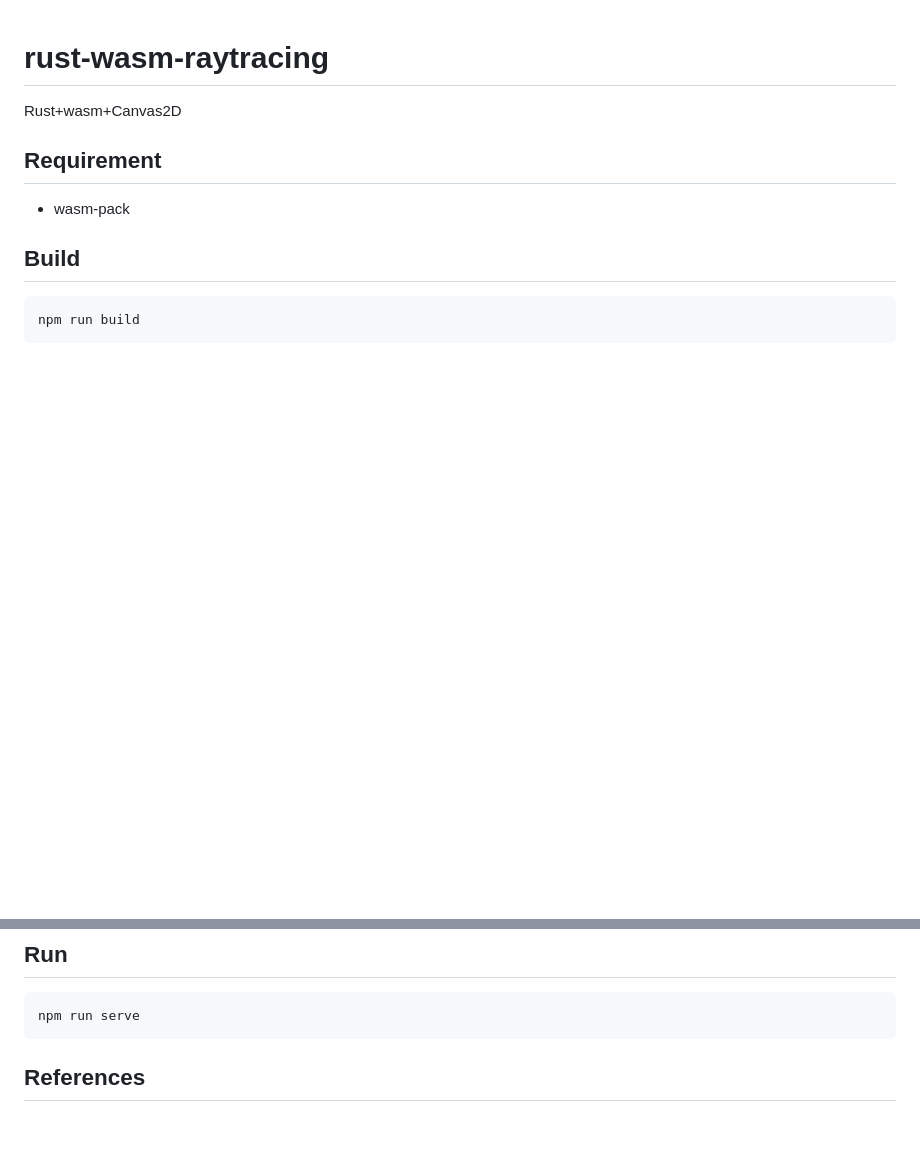
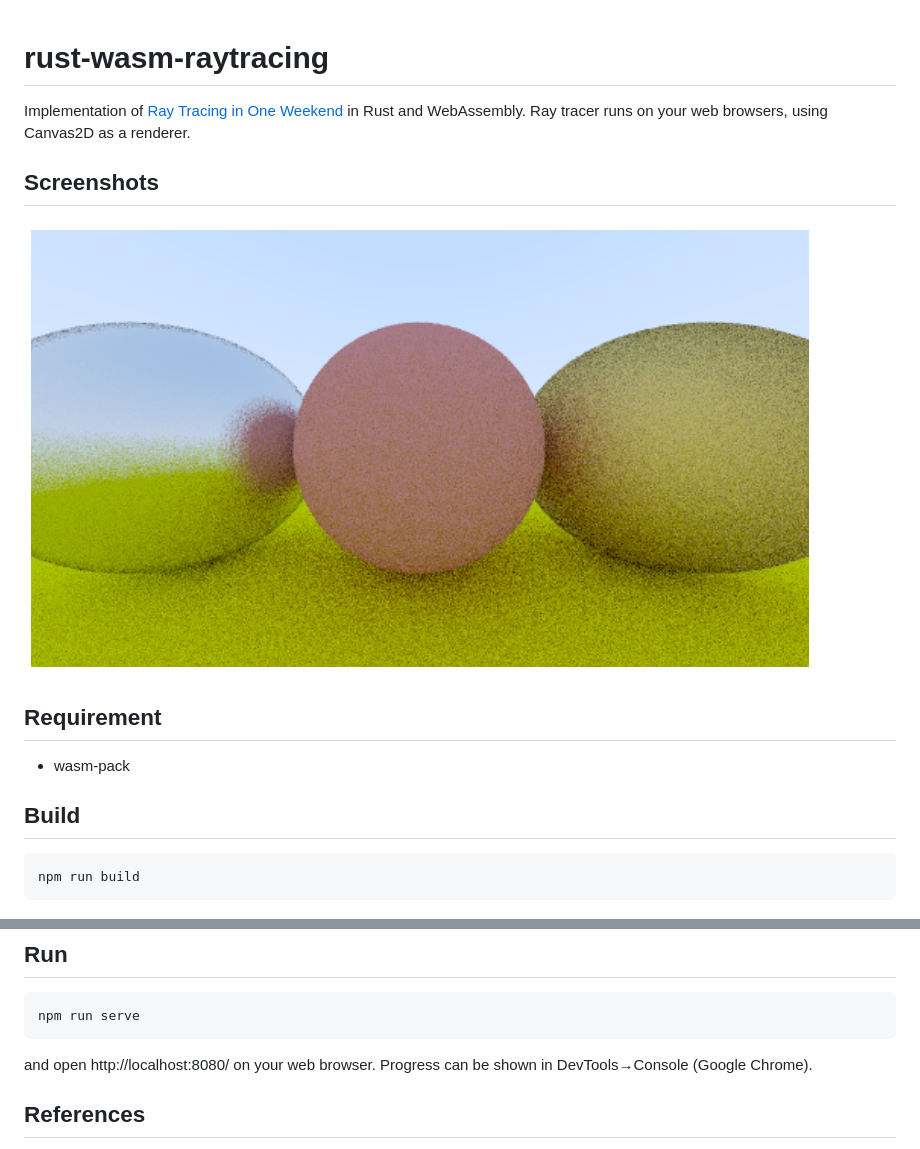
Before and after one commit to tamaroning/RayTracingInOneWeekend-rust-wasm, a Markdown page: README.md, 2 parts joined by grey strips. Drawn GitHub-style; pictures changed too: screenshots/9.6.png (added); blank space fills up the shorter version.

````diff
--- a/README.md
+++ b/README.md
@@ -1,5 +1,9 @@
 # rust-wasm-raytracing
-Rust+wasm+Canvas2D
+Implementation of [Ray Tracing in One Weekend](https://raytracing.github.io/books/RayTracingInOneWeekend.html) in Rust and WebAssembly.
+Ray tracer runs on your web browsers, using Canvas2D as a renderer.
+
+## Screenshots
+![Fuzzed metal](/screenshots/9.6.png)
 
 ## Requirement
 - wasm-pack
@@ -14,6 +18,9 @@ npm run build
 npm run serve
 ```
 
+and open http://localhost:8080/ on your web browser.
+Progress can be shown in DevTools→Console (Google Chrome).
+
 ## References
 - https://rustwasm.github.io/docs/book/
 - https://rustwasm.github.io/wasm-bindgen/examples/webgl.html
````
Also changed, not shown: 2 other files.
